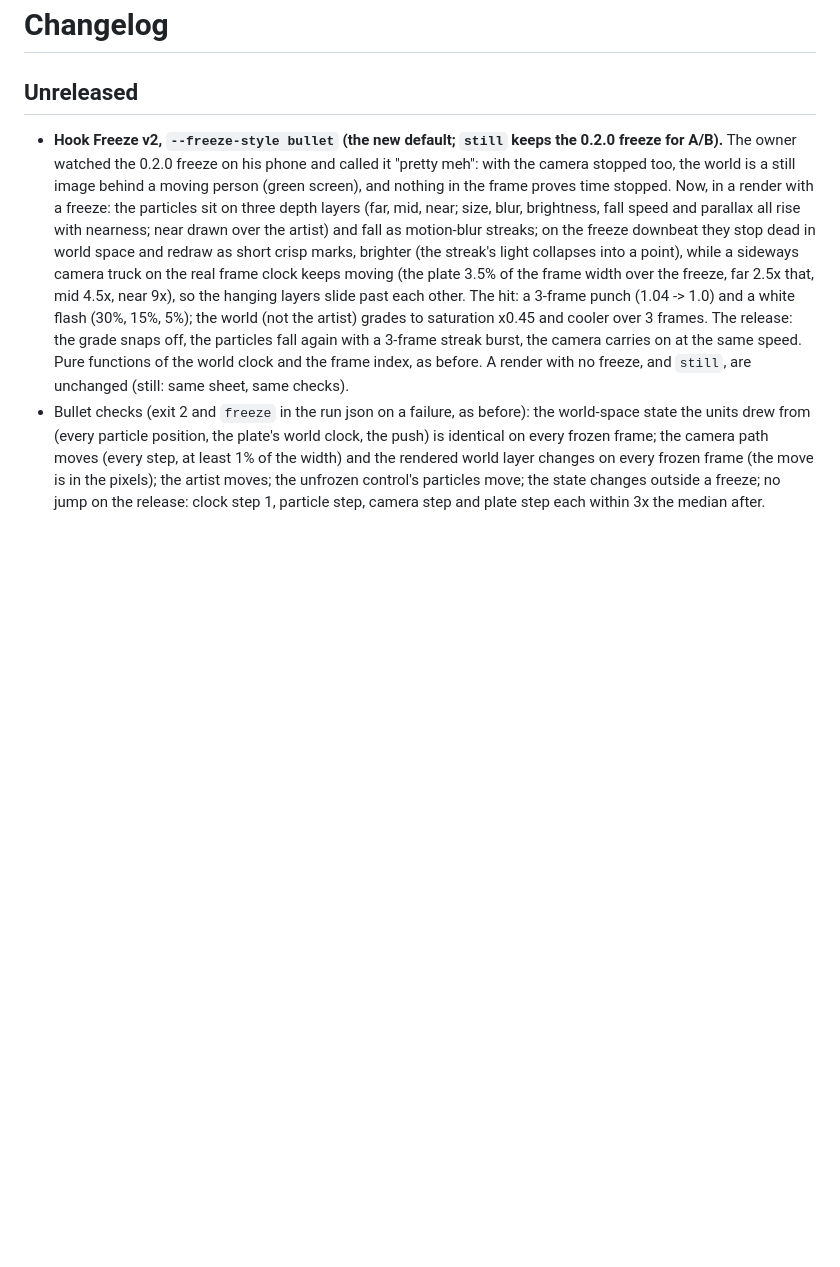
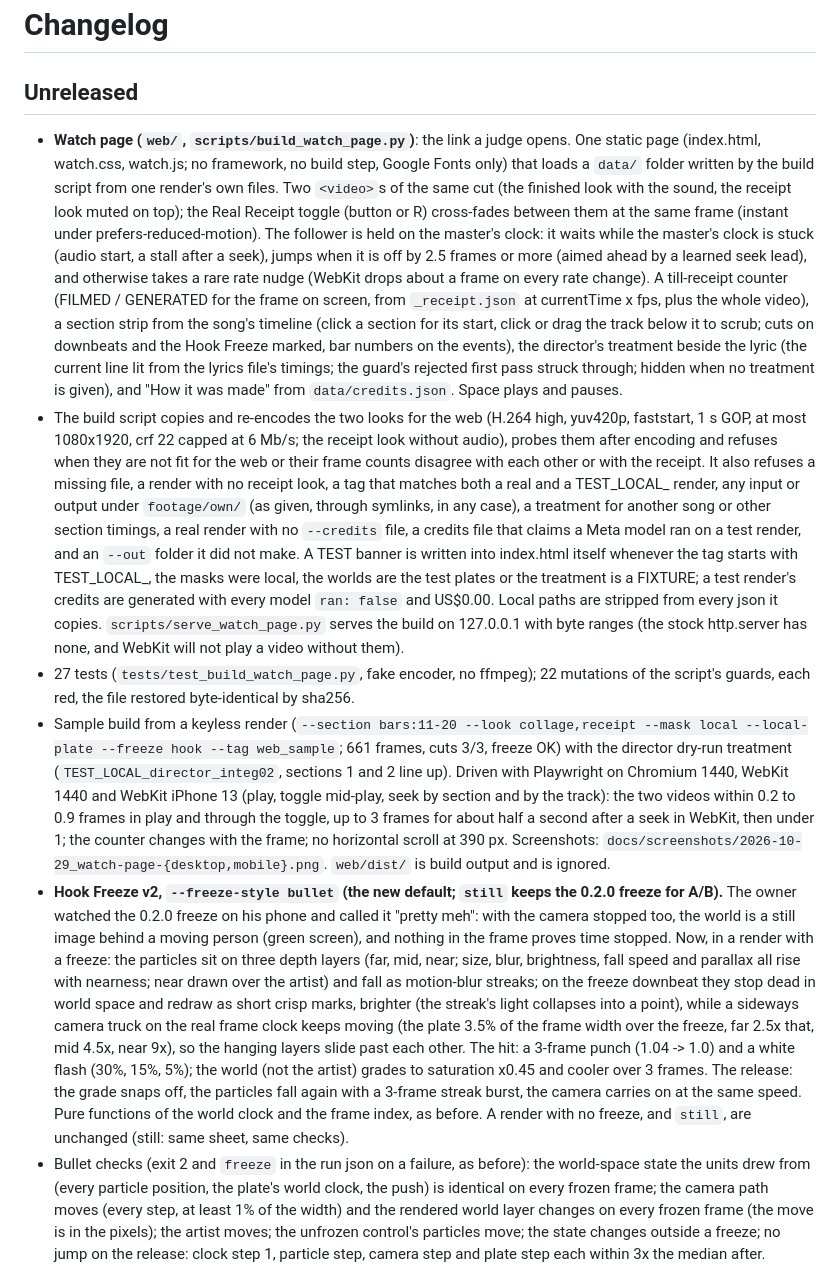
Before and after one commit to DareDev256/real-one, a Markdown page: CHANGELOG.md, the part around the change. Drawn GitHub-style; blank space fills up the shorter version.

```diff
--- a/CHANGELOG.md
+++ b/CHANGELOG.md
@@ -1,6 +1,39 @@
 # Changelog
 
 ## Unreleased
+- **Watch page (`web/`, `scripts/build_watch_page.py`)**: the link a judge opens. One static page (index.html,
+  watch.css, watch.js; no framework, no build step, Google Fonts only) that loads a `data/` folder written by the
+  build script from one render's own files. Two `<video>`s of the same cut (the finished look with the sound, the
+  receipt look muted on top); the Real Receipt toggle (button or R) cross-fades between them at the same frame
+  (instant under prefers-reduced-motion). The follower is held on the master's clock: it waits while the master's
+  clock is stuck (audio start, a stall after a seek), jumps when it is off by 2.5 frames or more (aimed ahead by a
+  learned seek lead), and otherwise takes a rare rate nudge (WebKit drops about a frame on every rate change).
+  A till-receipt counter (FILMED / GENERATED for the frame on screen, from `_receipt.json` at currentTime x fps, plus
+  the whole video), a section strip from the song's timeline (click a section for its start, click or drag the
+  track below it to scrub; cuts on downbeats and the Hook Freeze marked, bar numbers on the events), the director's
+  treatment beside the lyric (the current line lit from the lyrics file's timings; the guard's rejected first
+  pass struck through; hidden when no treatment is given), and "How it was made" from `data/credits.json`.
+  Space plays and pauses.
+- The build script copies and re-encodes the two looks for the web (H.264 high, yuv420p, faststart, 1 s GOP, at
+  most 1080x1920, crf 22 capped at 6 Mb/s; the receipt look without audio), probes them after encoding and refuses
+  when they are not fit for the web or their frame counts disagree with each other or with the receipt. It also
+  refuses a missing file, a render with no receipt look, a tag that matches both a real and a TEST_LOCAL_ render,
+  any input or output under `footage/own/` (as given, through symlinks, in any case), a treatment for another song
+  or other section timings, a real render with no `--credits` file, a credits file that claims a Meta model ran on
+  a test render, and an `--out` folder it did not make. A TEST banner is written into index.html itself whenever
+  the tag starts with TEST_LOCAL_, the masks were local, the worlds are the test plates or the treatment is a
+  FIXTURE; a test render's credits are generated with every model `ran: false` and US$0.00. Local paths are
+  stripped from every json it copies. `scripts/serve_watch_page.py` serves the build on 127.0.0.1 with byte ranges
+  (the stock http.server has none, and WebKit will not play a video without them).
+- 27 tests (`tests/test_build_watch_page.py`, fake encoder, no ffmpeg); 22 mutations of the script's guards, each
+  red, the file restored byte-identical by sha256.
+- Sample build from a keyless render (`--section bars:11-20 --look collage,receipt --mask local --local-plate
+  --freeze hook --tag web_sample`; 661 frames, cuts 3/3, freeze OK) with the director dry-run treatment
+  (`TEST_LOCAL_director_integ02`, sections 1 and 2 line up). Driven with Playwright on Chromium 1440, WebKit 1440 and
+  WebKit iPhone 13 (play, toggle mid-play, seek by section and by the track): the two videos within 0.2 to 0.9
+  frames in play and through the toggle, up to 3 frames for about half a second after a seek in WebKit, then under
+  1; the counter changes with the frame; no horizontal scroll at 390 px. Screenshots:
+  `docs/screenshots/2026-10-29_watch-page-{desktop,mobile}.png`. `web/dist/` is build output and is ignored.
 - **Hook Freeze v2, `--freeze-style bullet` (the new default; `still` keeps the 0.2.0 freeze for A/B).** The owner
   watched the 0.2.0 freeze on his phone and called it "pretty meh": with the camera stopped too, the world is a still
   image behind a moving person (green screen), and nothing in the frame proves time stopped. Now, in a render with a
```
Also changed, not shown: README.md (+5 -0 lines), docs/screenshots/2026-10-29_watch-page-desktop.png (added), 8 other files.
